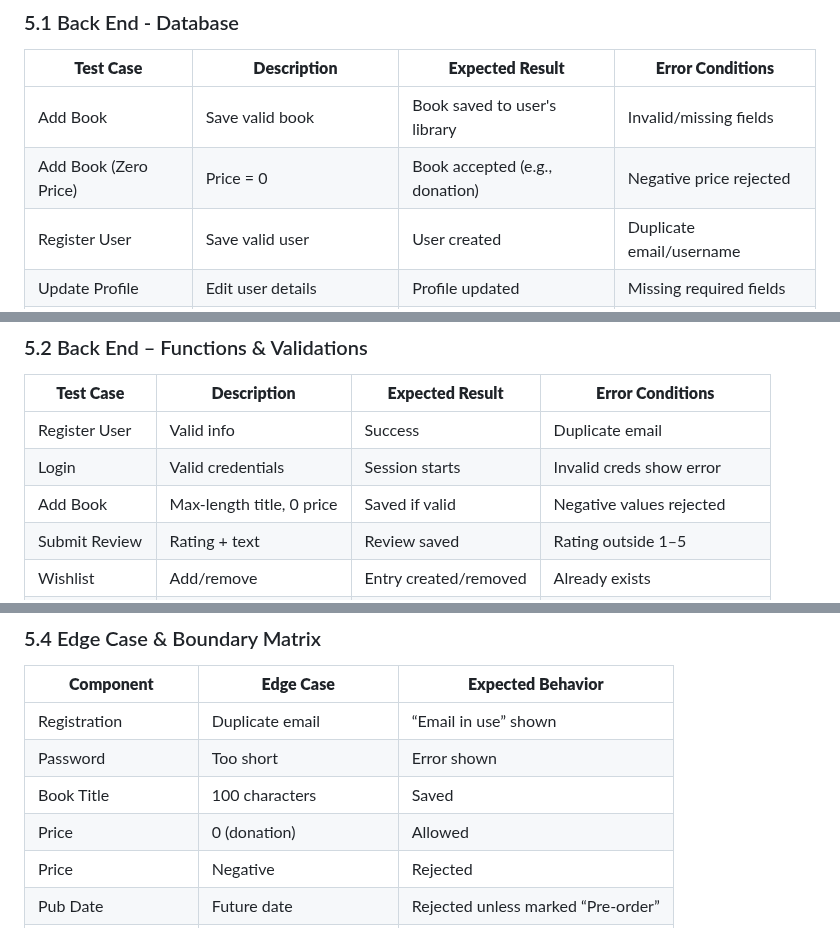
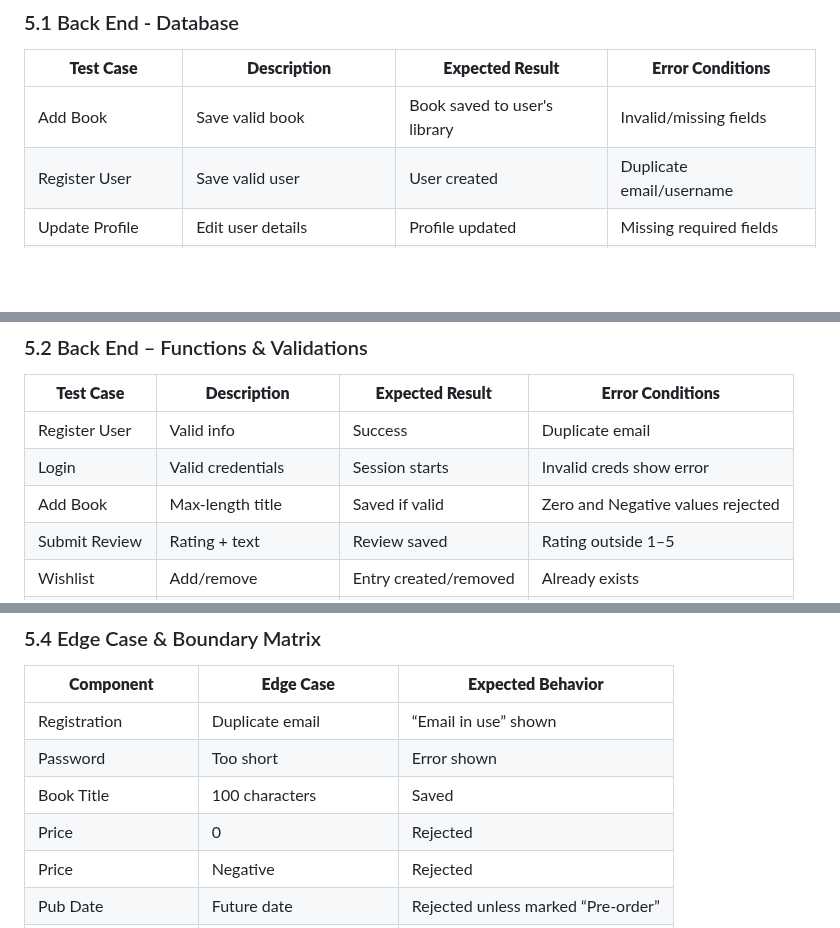
Before and after one commit to Web-Development-UAlberta/exsm-3951-exsm-3943-spring-2025-python-c-project-bookswap-besties-v2-even-bestier, a Markdown page: docs/TEST-PLAN.md, 3 parts joined by grey strips. GitHub-like rendering; blank space fills up the shorter version.

Commit message:
removed donations from testing in test-plan

```diff
--- a/docs/TEST-PLAN.md
+++ b/docs/TEST-PLAN.md
@@ -68,7 +68,6 @@ This test plan is designed to ensure that the core features of the **Book Exchan
 | **Test Case**           | **Description**                     | **Expected Result**             | **Error Conditions**                                |
 |-------------------------|-------------------------------------|---------------------------------|-----------------------------------------------------|
 | Add Book                | Save valid book                     | Book saved to user's library    | Invalid/missing fields                              |
-| Add Book (Zero Price)   | Price = 0                           | Book accepted (e.g., donation)  | Negative price rejected                             |
 | Register User           | Save valid user                     | User created                    | Duplicate email/username                            |
 | Update Profile          | Edit user details                   | Profile updated                 | Missing required fields                             |
 | Wishlist Entry          | Add book to wishlist                | Entry saved                     | Duplicate entry blocked                             |
@@ -84,7 +83,7 @@ This test plan is designed to ensure that the core features of the **Book Exchan
 |-------------------------|------------------------------|-----------------------------|--------------------------------------------------|
 | Register User           | Valid info                   | Success                     | Duplicate email                                  |
 | Login                   | Valid credentials            | Session starts              | Invalid creds show error                         |
-| Add Book                | Max-length title, 0 price    | Saved if valid              | Negative values rejected                         |
+| Add Book                | Max-length title             | Saved if valid              | Zero and Negative values rejected                |
 | Submit Review           | Rating + text                | Review saved                | Rating outside 1–5                               |
 | Wishlist                | Add/remove                   | Entry created/removed       | Already exists                                   |
 | Search Books            | Title, author, etc.          | Matches shown               | No results gracefully handled                    |
@@ -115,7 +114,7 @@ This test plan is designed to ensure that the core features of the **Book Exchan
 | Registration         | Duplicate email                      | “Email in use” shown                     |
 | Password             | Too short                            | Error shown                              |
 | Book Title           | 100 characters                       | Saved                                    |
-| Price                | 0 (donation)                         | Allowed                                  |
+| Price                | 0                                    | Rejected                                 |
 | Price                | Negative                             | Rejected                                 |
 | Pub Date             | Future date                          | Rejected unless marked “Pre-order”       |
 | Condition            | Invalid enum                         | Rejected                                 |
```
